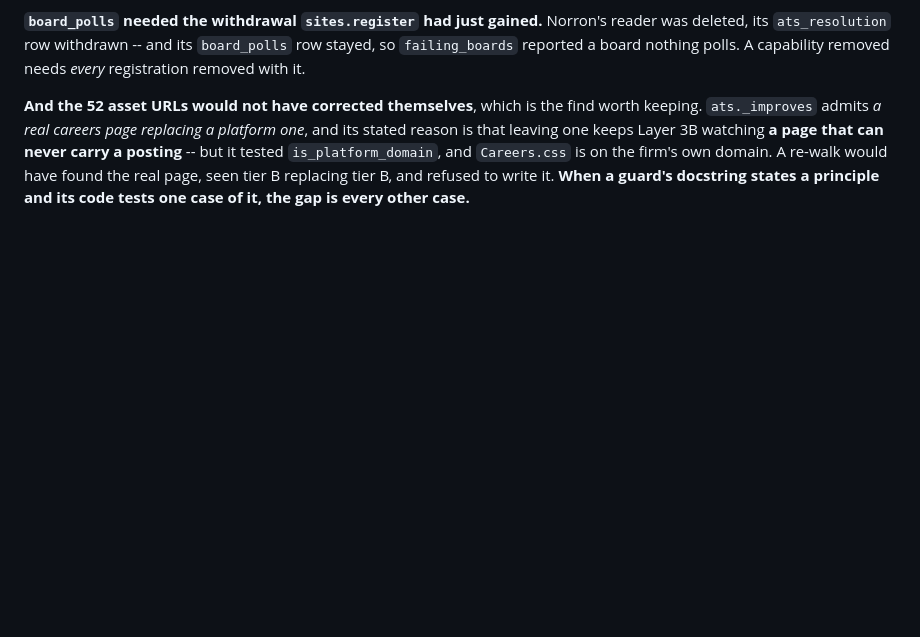
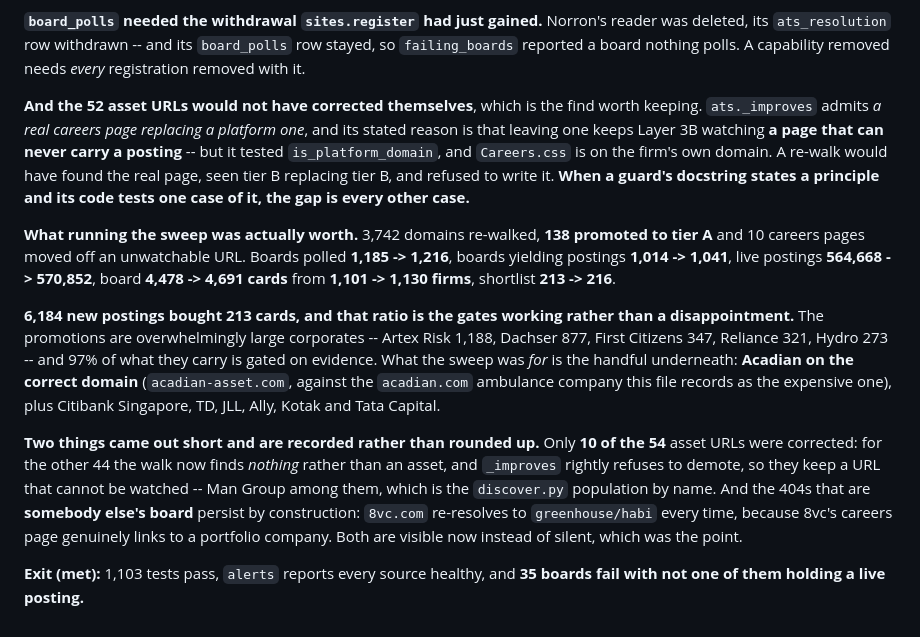
Before and after one commit to razrer/quantjobs, a Markdown page: PLAN.md, the part around the change. Rendered like a GitHub page; blank space fills up the shorter version.

Commit message:
Record what running the sweep was worth
3,742 domains re-walked, 138 promoted to tier A: boards polled 1,185 ->
1,216, live postings 564,668 -> 570,852, board 4,478 -> 4,691 cards,
shortlist 213 -> 216.

Writes down the ratio rather than the headline: 6,184 new postings
bought 213 cards, because the promotions are overwhelmingly large
corporates and 97% of what they carry is gated on evidence. What the
sweep was for is the handful underneath -- Acadian on the *correct*
domain, against the ambulance company this file already records as the
expensive mistake.

Records the two shortfalls rather than rounding them up: only 10 of 54
asset URLs corrected, and the somebody-else's-board 404s persist by
construction because those careers pages genuinely link to portfolio
companies.

Co-Authored-By: Claude Opus 5 <noreply@anthropic.com>

```diff
--- a/PLAN.md
+++ b/PLAN.md
@@ -2008,3 +2008,30 @@ watching **a page that can never carry a posting** -- but it tested
 would have found the real page, seen tier B replacing tier B, and refused to
 write it. **When a guard's docstring states a principle and its code tests one
 case of it, the gap is every other case.**
+
+**What running the sweep was actually worth.** 3,742 domains re-walked, **138
+promoted to tier A** and 10 careers pages moved off an unwatchable URL. Boards
+polled **1,185 -> 1,216**, boards yielding postings **1,014 -> 1,041**, live
+postings **564,668 -> 570,852**, board **4,478 -> 4,691 cards** from
+**1,101 -> 1,130 firms**, shortlist **213 -> 216**.
+
+**6,184 new postings bought 213 cards, and that ratio is the gates working
+rather than a disappointment.** The promotions are overwhelmingly large
+corporates -- Artex Risk 1,188, Dachser 877, First Citizens 347, Reliance 321,
+Hydro 273 -- and 97% of what they carry is gated on evidence. What the sweep was
+*for* is the handful underneath: **Acadian on the correct domain**
+(`acadian-asset.com`, against the `acadian.com` ambulance company this file
+records as the expensive one), plus Citibank Singapore, TD, JLL, Ally, Kotak and
+Tata Capital.
+
+**Two things came out short and are recorded rather than rounded up.** Only
+**10 of the 54** asset URLs were corrected: for the other 44 the walk now finds
+*nothing* rather than an asset, and `_improves` rightly refuses to demote, so
+they keep a URL that cannot be watched -- Man Group among them, which is the
+`discover.py` population by name. And the 404s that are **somebody else's
+board** persist by construction: `8vc.com` re-resolves to `greenhouse/habi`
+every time, because 8vc's careers page genuinely links to a portfolio company.
+Both are visible now instead of silent, which was the point.
+
+**Exit (met):** 1,103 tests pass, `alerts` reports every source healthy, and
+**35 boards fail with not one of them holding a live posting.**
```
